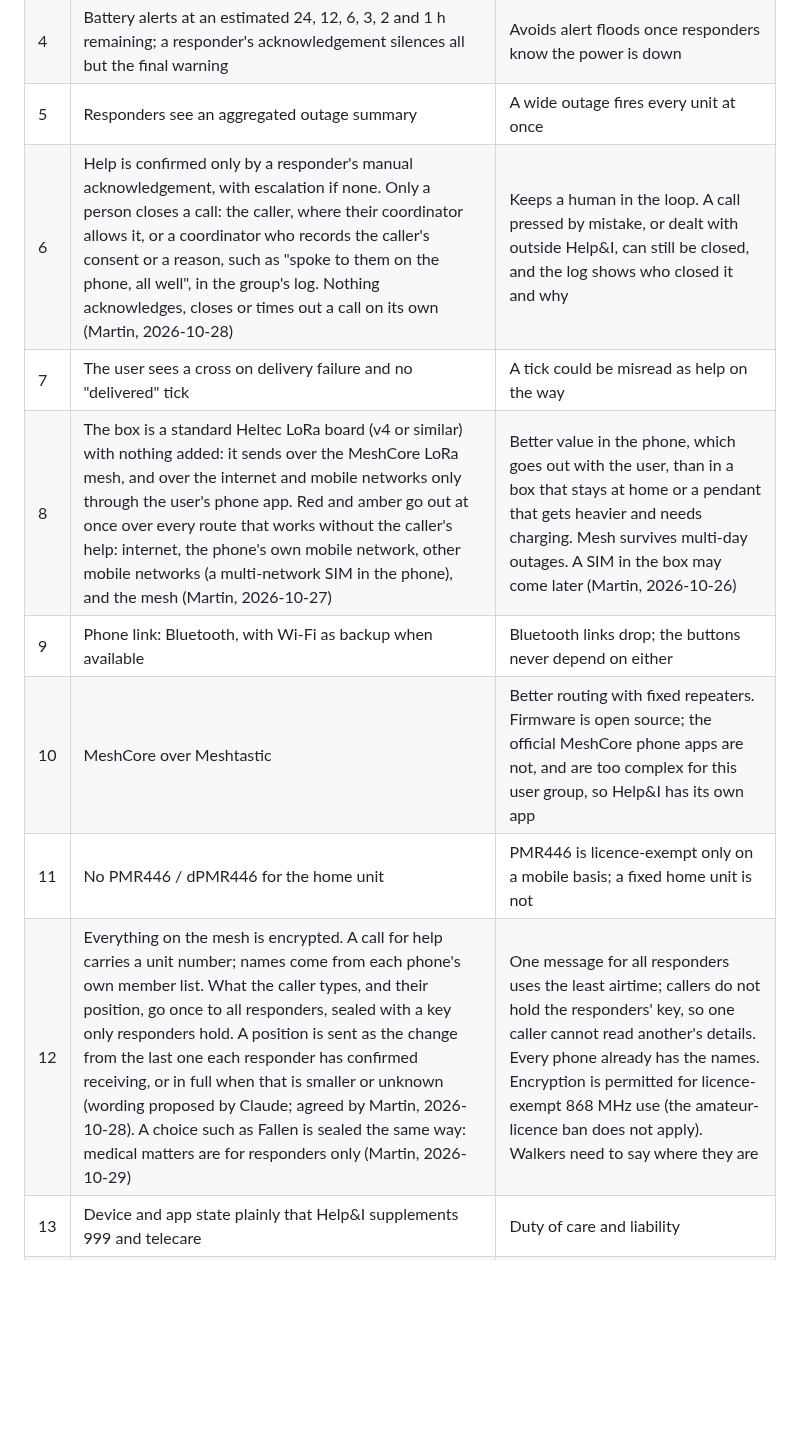
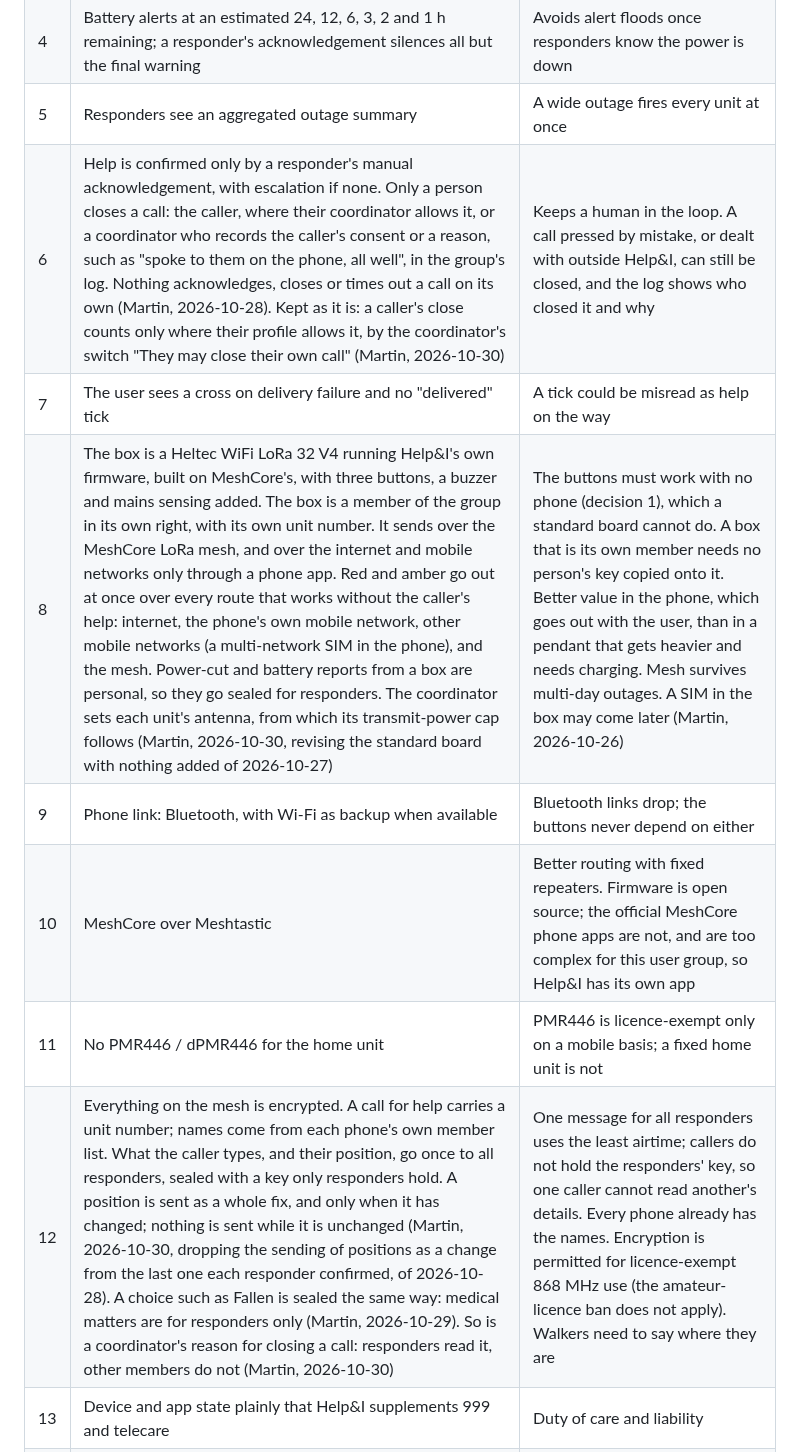
Before and after one commit to andeyePro/helpandeye, a Markdown page: docs/design-decisions.md, the part around the change. Drawn GitHub-style; blank space fills up the shorter version.

```diff
--- a/docs/design-decisions.md
+++ b/docs/design-decisions.md
@@ -10,13 +10,13 @@ decision silently.
 | <a id="d3"></a>3 | Automatic power-cut detection; optional (opt-in) message to responders when mains is lost | Power cut plus a fall is double jeopardy; responders need early warning |
 | <a id="d4"></a>4 | Battery alerts at an estimated 24, 12, 6, 3, 2 and 1 h remaining; a responder's acknowledgement silences all but the final warning | Avoids alert floods once responders know the power is down |
 | <a id="d5"></a>5 | Responders see an aggregated outage summary | A wide outage fires every unit at once |
-| <a id="d6"></a>6 | Help is confirmed only by a responder's manual acknowledgement, with escalation if none. Only a person closes a call: the caller, where their coordinator allows it, or a coordinator who records the caller's consent or a reason, such as "spoke to them on the phone, all well", in the group's log. Nothing acknowledges, closes or times out a call on its own (Martin, 2026-10-28) | Keeps a human in the loop. A call pressed by mistake, or dealt with outside Help&I, can still be closed, and the log shows who closed it and why |
+| <a id="d6"></a>6 | Help is confirmed only by a responder's manual acknowledgement, with escalation if none. Only a person closes a call: the caller, where their coordinator allows it, or a coordinator who records the caller's consent or a reason, such as "spoke to them on the phone, all well", in the group's log. Nothing acknowledges, closes or times out a call on its own (Martin, 2026-10-28). Kept as it is: a caller's close counts only where their profile allows it, by the coordinator's switch "They may close their own call" (Martin, 2026-10-30) | Keeps a human in the loop. A call pressed by mistake, or dealt with outside Help&I, can still be closed, and the log shows who closed it and why |
 | <a id="d7"></a>7 | The user sees a cross on delivery failure and no "delivered" tick | A tick could be misread as help on the way |
-| <a id="d8"></a>8 | The box is a standard Heltec LoRa board (v4 or similar) with nothing added: it sends over the MeshCore LoRa mesh, and over the internet and mobile networks only through the user's phone app. Red and amber go out at once over every route that works without the caller's help: internet, the phone's own mobile network, other mobile networks (a multi-network SIM in the phone), and the mesh (Martin, 2026-10-27) | Better value in the phone, which goes out with the user, than in a box that stays at home or a pendant that gets heavier and needs charging. Mesh survives multi-day outages. A SIM in the box may come later (Martin, 2026-10-26) |
+| <a id="d8"></a>8 | The box is a Heltec WiFi LoRa 32 V4 running Help&I's own firmware, built on MeshCore's, with three buttons, a buzzer and mains sensing added. The box is a member of the group in its own right, with its own unit number. It sends over the MeshCore LoRa mesh, and over the internet and mobile networks only through a phone app. Red and amber go out at once over every route that works without the caller's help: internet, the phone's own mobile network, other mobile networks (a multi-network SIM in the phone), and the mesh. Power-cut and battery reports from a box are personal, so they go sealed for responders. The coordinator sets each unit's antenna, from which its transmit-power cap follows (Martin, 2026-10-30, revising the standard board with nothing added of 2026-10-27) | The buttons must work with no phone (decision 1), which a standard board cannot do. A box that is its own member needs no person's key copied onto it. Better value in the phone, which goes out with the user, than in a pendant that gets heavier and needs charging. Mesh survives multi-day outages. A SIM in the box may come later (Martin, 2026-10-26) |
 | <a id="d9"></a>9 | Phone link: Bluetooth, with Wi-Fi as backup when available | Bluetooth links drop; the buttons never depend on either |
 | <a id="d10"></a>10 | MeshCore over Meshtastic | Better routing with fixed repeaters. Firmware is open source; the official MeshCore phone apps are not, and are too complex for this user group, so Help&I has its own app |
 | <a id="d11"></a>11 | No PMR446 / dPMR446 for the home unit | PMR446 is licence-exempt only on a mobile basis; a fixed home unit is not |
-| <a id="d12"></a>12 | Everything on the mesh is encrypted. A call for help carries a unit number; names come from each phone's own member list. What the caller types, and their position, go once to all responders, sealed with a key only responders hold. A position is sent as the change from the last one each responder has confirmed receiving, or in full when that is smaller or unknown (wording proposed by Claude; agreed by Martin, 2026-10-28). A choice such as Fallen is sealed the same way: medical matters are for responders only (Martin, 2026-10-29) | One message for all responders uses the least airtime; callers do not hold the responders' key, so one caller cannot read another's details. Every phone already has the names. Encryption is permitted for licence-exempt 868 MHz use (the amateur-licence ban does not apply). Walkers need to say where they are |
+| <a id="d12"></a>12 | Everything on the mesh is encrypted. A call for help carries a unit number; names come from each phone's own member list. What the caller types, and their position, go once to all responders, sealed with a key only responders hold. A position is sent as a whole fix, and only when it has changed; nothing is sent while it is unchanged (Martin, 2026-10-30, dropping the sending of positions as a change from the last one each responder confirmed, of 2026-10-28). A choice such as Fallen is sealed the same way: medical matters are for responders only (Martin, 2026-10-29). So is a coordinator's reason for closing a call: responders read it, other members do not (Martin, 2026-10-30) | One message for all responders uses the least airtime; callers do not hold the responders' key, so one caller cannot read another's details. Every phone already has the names. Encryption is permitted for licence-exempt 868 MHz use (the amateur-licence ban does not apply). Walkers need to say where they are |
 | <a id="d13"></a>13 | Device and app state plainly that Help&I supplements 999 and telecare | Duty of care and liability |
 | <a id="d14"></a>14 | AGPL-3.0 plus andeye CLA | Open source, with relicensing for App Store builds |
 | <a id="d15"></a>15 | Positioned by situation, not by person: neighbourhoods, people out on their own, community groups, teams. Button labels, responders and check-ins are set per deployment | Many people who would benefit reject anything sold as "for the elderly or vulnerable". The elderly were the design driver, not the limit |
```
Also changed, not shown: CHANGELOG.md (+1 -0 lines), TODO.md (+4 -0 lines).
